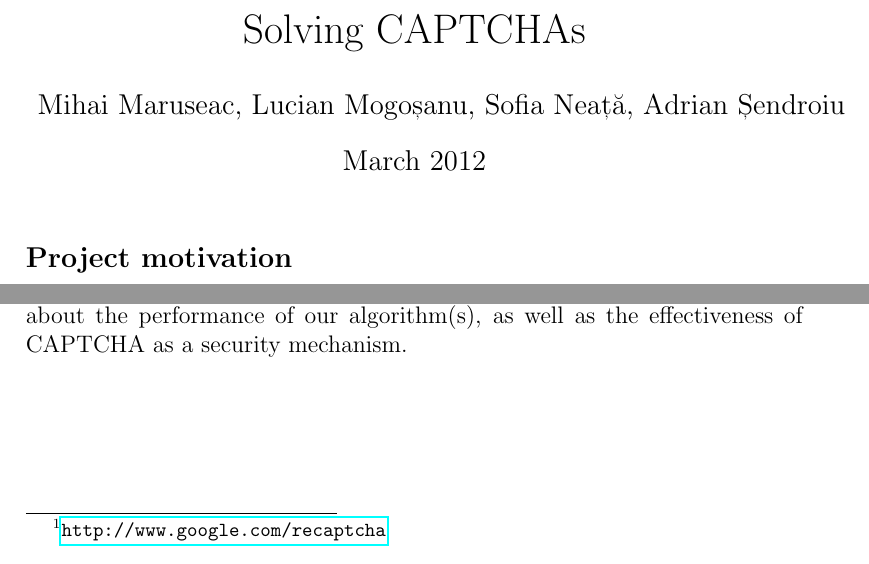
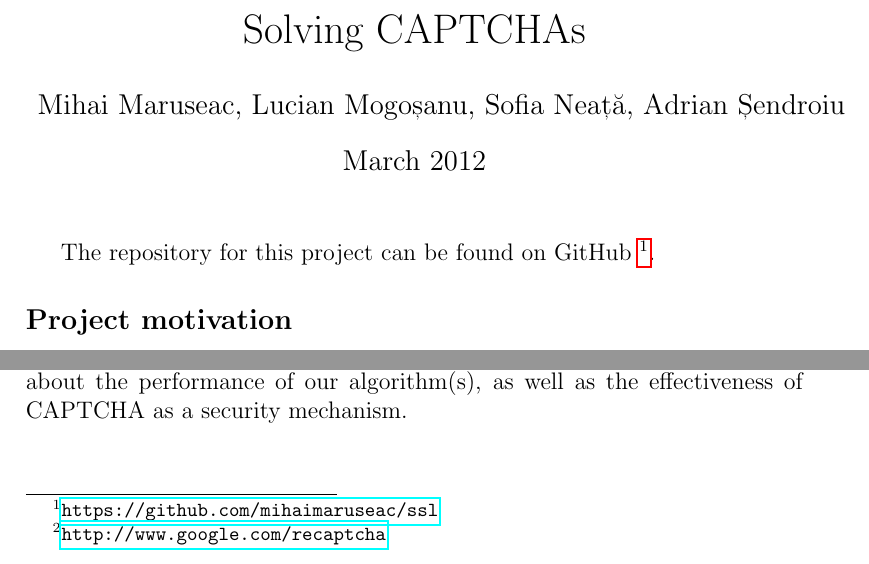
Before and after one commit to mihaimaruseac/ssl, a LaTeX document (journal/journal.tex): two parts of the page, joined at a grey line, cut so that both start at the same text. Compiled offline with pdfLaTeX.

Commit message:
Add repository information.

```diff
--- a/journal/journal.tex
+++ b/journal/journal.tex
@@ -16,6 +16,9 @@
 \begin{document}
 
 \maketitle
+
+The repository for this project can be found on GitHub
+\footnote{\url{https://github.com/mihaimaruseac/ssl}}.
 
 \subsection*{Project motivation}
 
```
